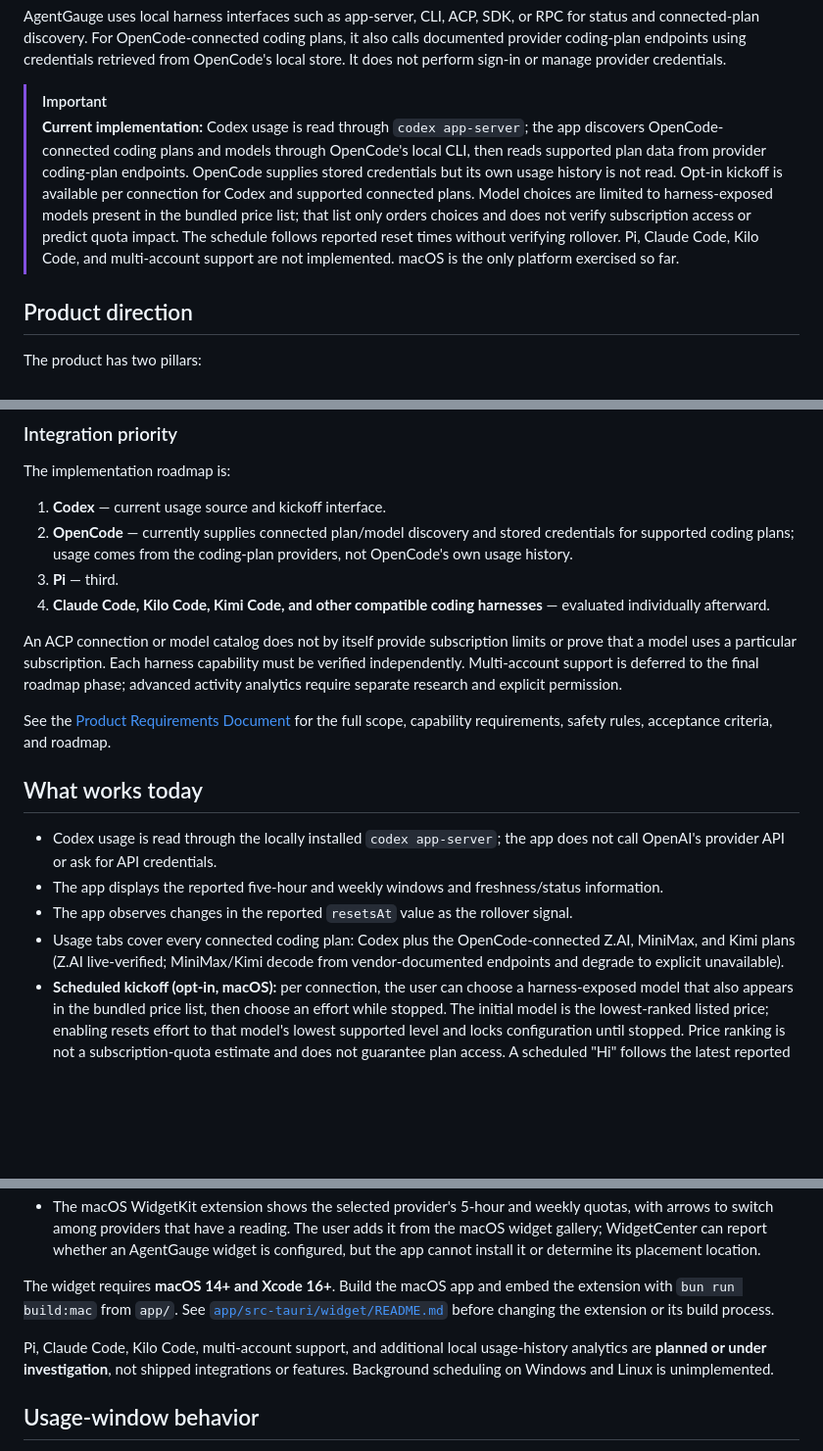
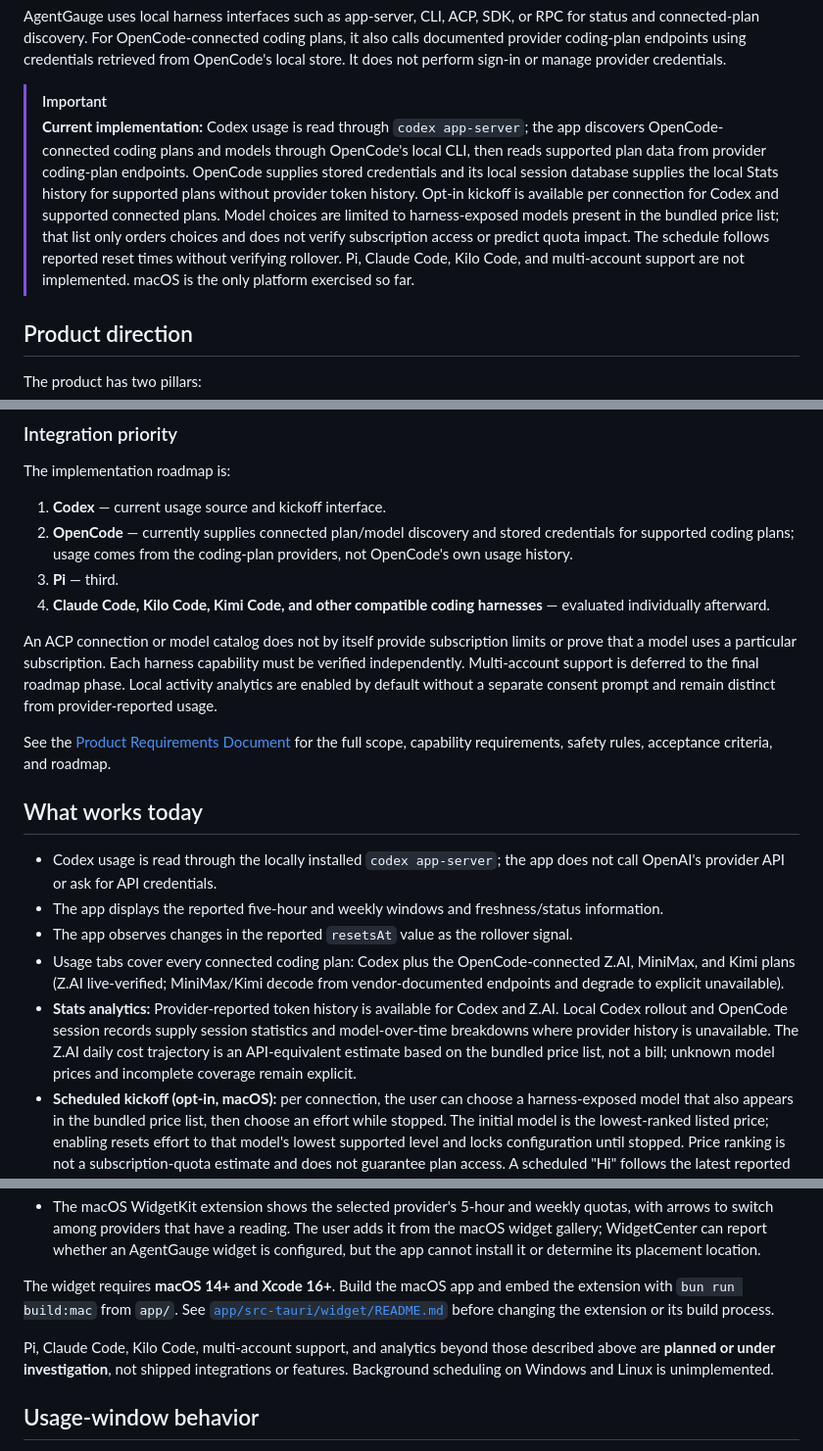
Before and after one commit to SOUMITRO-SAHA/AgentGauge, a Markdown page: README.md, 3 parts joined by grey strips. Shown at 98% size. Rendered like a GitHub page; blank space fills up the shorter version.

Commit message:
docs(readme): document Stats analytics
OpenCode's local session database now supplies local Stats
history for supported plans. Provider token history covers Codex
and Z.AI, with local records and price-list estimates filling
the gaps. Local analytics are enabled by default without a
separate consent prompt.

```diff
--- a/README.md
+++ b/README.md
@@ -16,7 +16,7 @@ the previous product directory on first use.
 AgentGauge uses local harness interfaces such as app-server, CLI, ACP, SDK, or RPC for status and connected-plan discovery. For OpenCode-connected coding plans, it also calls documented provider coding-plan endpoints using credentials retrieved from OpenCode's local store. It does not perform sign-in or manage provider credentials.
 
 > [!IMPORTANT]
-> **Current implementation:** Codex usage is read through `codex app-server`; the app discovers OpenCode-connected coding plans and models through OpenCode's local CLI, then reads supported plan data from provider coding-plan endpoints. OpenCode supplies stored credentials but its own usage history is not read. Opt-in kickoff is available per connection for Codex and supported connected plans. Model choices are limited to harness-exposed models present in the bundled price list; that list only orders choices and does not verify subscription access or predict quota impact. The schedule follows reported reset times without verifying rollover. Pi, Claude Code, Kilo Code, and multi-account support are not implemented. macOS is the only platform exercised so far.
+> **Current implementation:** Codex usage is read through `codex app-server`; the app discovers OpenCode-connected coding plans and models through OpenCode's local CLI, then reads supported plan data from provider coding-plan endpoints. OpenCode supplies stored credentials and its local session database supplies the local Stats history for supported plans without provider token history. Opt-in kickoff is available per connection for Codex and supported connected plans. Model choices are limited to harness-exposed models present in the bundled price list; that list only orders choices and does not verify subscription access or predict quota impact. The schedule follows reported reset times without verifying rollover. Pi, Claude Code, Kilo Code, and multi-account support are not implemented. macOS is the only platform exercised so far.
 
 ## Product direction
 
@@ -34,7 +34,7 @@ The implementation roadmap is:
 3. **Pi** — third.
 4. **Claude Code, Kilo Code, Kimi Code, and other compatible coding harnesses** — evaluated individually afterward.
 
-An ACP connection or model catalog does not by itself provide subscription limits or prove that a model uses a particular subscription. Each harness capability must be verified independently. Multi-account support is deferred to the final roadmap phase; advanced activity analytics require separate research and explicit permission.
+An ACP connection or model catalog does not by itself provide subscription limits or prove that a model uses a particular subscription. Each harness capability must be verified independently. Multi-account support is deferred to the final roadmap phase. Local activity analytics are enabled by default without a separate consent prompt and remain distinct from provider-reported usage.
 
 See the [Product Requirements Document](docs/PRD.md) for the full scope, capability requirements, safety rules, acceptance criteria, and roadmap.
 
@@ -44,6 +44,7 @@ See the [Product Requirements Document](docs/PRD.md) for the full scope, capabil
 - The app displays the reported five-hour and weekly windows and freshness/status information.
 - The app observes changes in the reported `resetsAt` value as the rollover signal.
 - Usage tabs cover every connected coding plan: Codex plus the OpenCode-connected Z.AI, MiniMax, and Kimi plans (Z.AI live-verified; MiniMax/Kimi decode from vendor-documented endpoints and degrade to explicit unavailable).
+- **Stats analytics:** Provider-reported token history is available for Codex and Z.AI. Local Codex rollout and OpenCode session records supply session statistics and model-over-time breakdowns where provider history is unavailable. The Z.AI daily cost trajectory is an API-equivalent estimate based on the bundled price list, not a bill; unknown model prices and incomplete coverage remain explicit.
 - **Scheduled kickoff (opt-in, macOS):** per connection, the user can choose a harness-exposed model that also appears in the bundled price list, then choose an effort while stopped. The initial model is the lowest-ranked listed price; enabling resets effort to that model's lowest supported level and locks configuration until stopped. Price ranking is not a subscription-quota estimate and does not guarantee plan access. A scheduled "Hi" follows the latest reported reset without verifying rollover; it spends quota and cannot start or reset a window. A `launchd` LaunchAgent runs the same binary headless once a minute while the app is closed; the schedule file lives beside the widget snapshot in `~/Library/Application Support/AgentGauge/`.
 - A manually initiated `sendPing` capability exists and consumes quota.
 - A read-only **Processes** screen shows the running processes, memory, and listening TCP ports of Codex and OpenCode, plus each one's on-disk data footprint with a breakdown — Codex's session transcripts, archived transcripts, and SQLite databases (`state_5`, `thread_history`, goals, logs, memories, queue), OpenCode's session storage, logs, and `opencode.db`. Ports are shown when the platform can report them (macOS/Linux via `lsof`); a stdio server such as `codex app-server` is reported as listening on nothing, which is the true answer, and platforms without an inspector say so. Groups with nothing running and unreadable or not-yet-created data directories say so instead of showing a zero. The screen cannot stop, signal, or delete anything — the capability has no write.
@@ -51,7 +52,7 @@ See the [Product Requirements Document](docs/PRD.md) for the full scope, capabil
 
 The widget requires **macOS 14+ and Xcode 16+**. Build the macOS app and embed the extension with `bun run build:mac` from `app/`. See [`app/src-tauri/widget/README.md`](app/src-tauri/widget/README.md) before changing the extension or its build process.
 
-Pi, Claude Code, Kilo Code, multi-account support, and additional local usage-history analytics are **planned or under investigation**, not shipped integrations or features. Background scheduling on Windows and Linux is unimplemented.
+Pi, Claude Code, Kilo Code, multi-account support, and analytics beyond those described above are **planned or under investigation**, not shipped integrations or features. Background scheduling on Windows and Linux is unimplemented.
 
 ## Usage-window behavior
 
```
